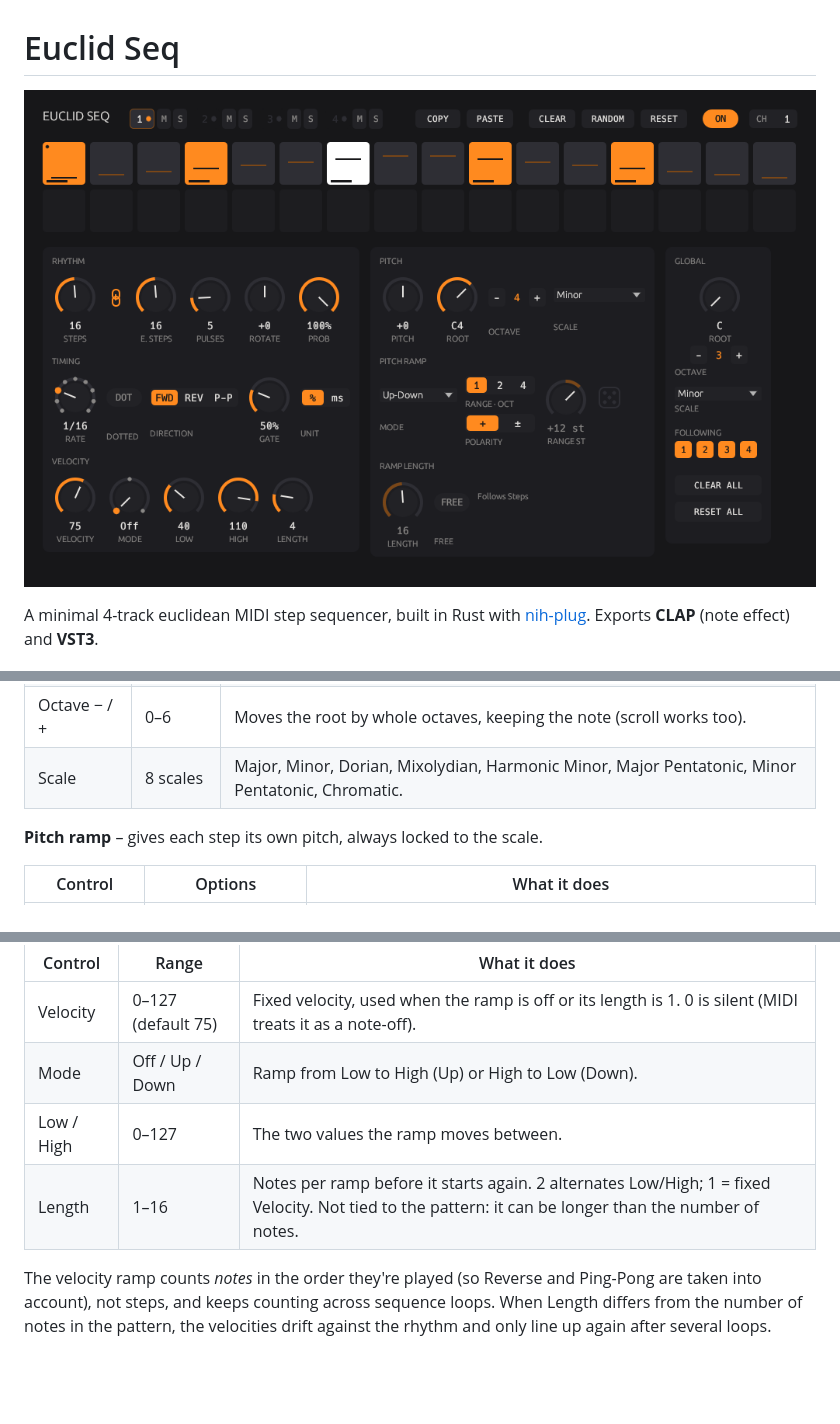
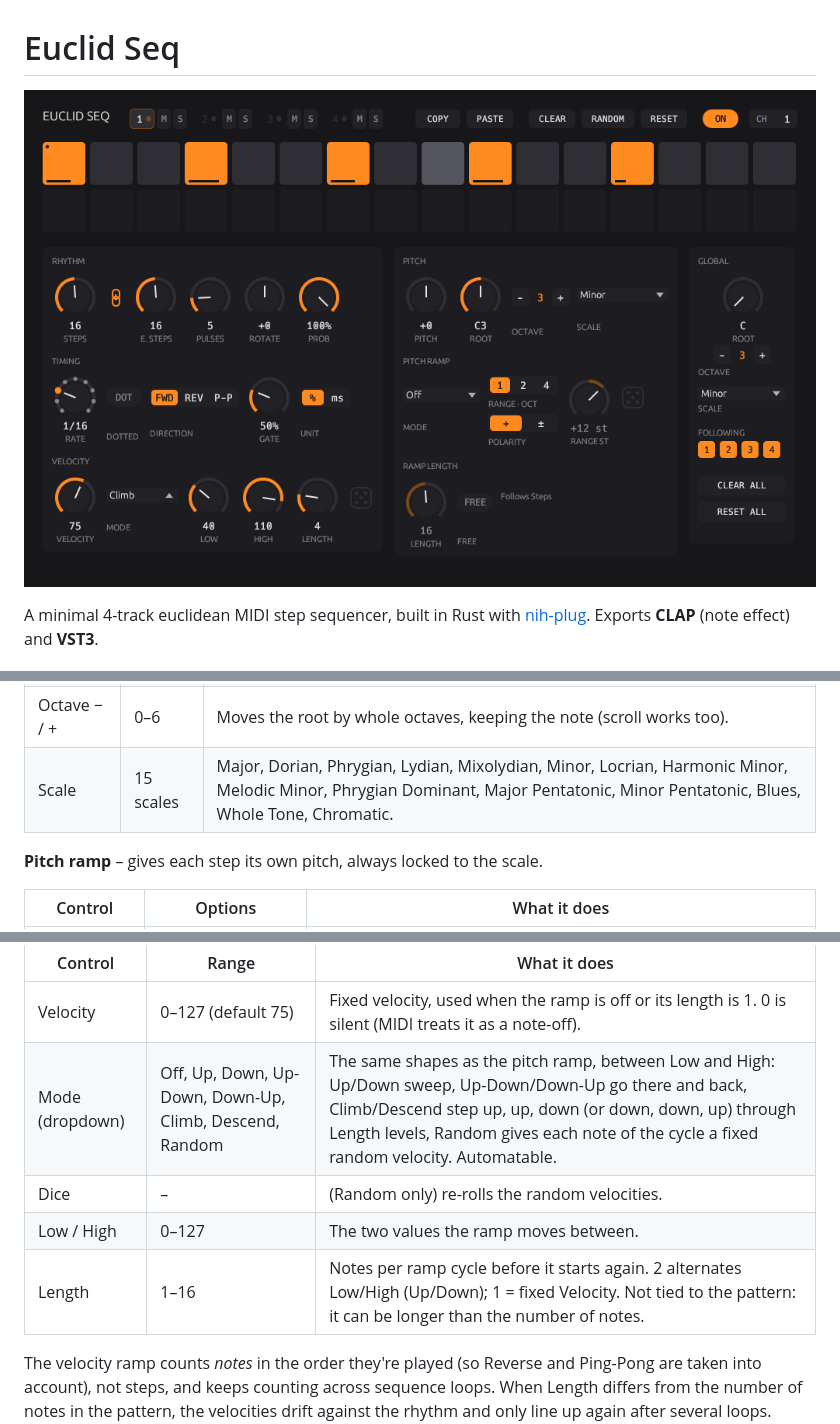
Before and after one commit to tttawtaw/euclid_seq, a Markdown page: README.md, 3 parts joined by grey strips. Rendered like a GitHub page; pictures changed too: screenshot.png; blank space fills up the shorter version.

```diff
--- a/README.md
+++ b/README.md
@@ -52,7 +52,7 @@ Long gates let notes overlap, up to 32 per track; past that, the oldest is relea
 | Pitch | −48…+48 | Transposition in **scale degrees**, so the sequence always stays in key. |
 | Root | C0–C6 | Root note (MIDI 60 = C3, the Ableton/Bitwig convention). Type a value like `F#2` or `54`. |
 | Octave − / + | 0–6 | Moves the root by whole octaves, keeping the note (scroll works too). |
-| Scale | 8 scales | Major, Minor, Dorian, Mixolydian, Harmonic Minor, Major Pentatonic, Minor Pentatonic, Chromatic. |
+| Scale | 15 scales | Major, Dorian, Phrygian, Lydian, Mixolydian, Minor, Locrian, Harmonic Minor, Melodic Minor, Phrygian Dominant, Major Pentatonic, Minor Pentatonic, Blues, Whole Tone, Chromatic. |
 
 **Pitch ramp** – gives each step its own pitch, always locked to the scale.
 
@@ -72,9 +72,10 @@ With FREE off, Up, Down and Random are tied to step positions, not to hits. So R
 | Control | Range | What it does |
 |---|---|---|
 | Velocity | 0–127 (default 75) | Fixed velocity, used when the ramp is off or its length is 1. 0 is silent (MIDI treats it as a note-off). |
-| Mode | Off / Up / Down | Ramp from Low to High (Up) or High to Low (Down). |
+| Mode (dropdown) | Off, Up, Down, Up-Down, Down-Up, Climb, Descend, Random | The same shapes as the pitch ramp, between Low and High: Up/Down sweep, Up-Down/Down-Up go there and back, Climb/Descend step up, up, down (or down, down, up) through Length levels, Random gives each note of the cycle a fixed random velocity. Automatable. |
+| Dice | – | (Random only) re-rolls the random velocities. |
 | Low / High | 0–127 | The two values the ramp moves between. |
-| Length | 1–16 | Notes per ramp before it starts again. 2 alternates Low/High; 1 = fixed Velocity. Not tied to the pattern: it can be longer than the number of notes. |
+| Length | 1–16 | Notes per ramp cycle before it starts again. 2 alternates Low/High (Up/Down); 1 = fixed Velocity. Not tied to the pattern: it can be longer than the number of notes. |
 
 The velocity ramp counts *notes* in the order they're played (so Reverse and Ping-Pong are taken into account), not steps, and keeps counting across sequence loops. When Length differs from the number of notes in the pattern, the velocities drift against the rhythm and only line up again after several loops. That's deliberate, and it keeps a repeating pattern moving. It's worked out from the song position, so the same spot in your song always gets the same velocities. Each hit shows its velocity for the loop currently playing as a bar along the bottom of its cell.
 
```
Also changed, not shown: other parts of README.md (+2 -2 lines), 5 other files.
